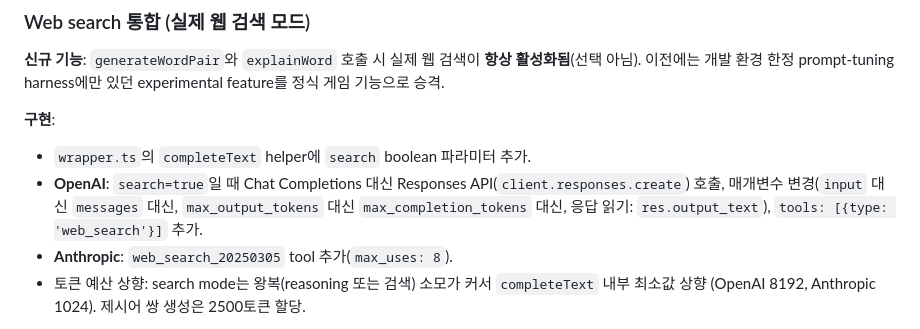
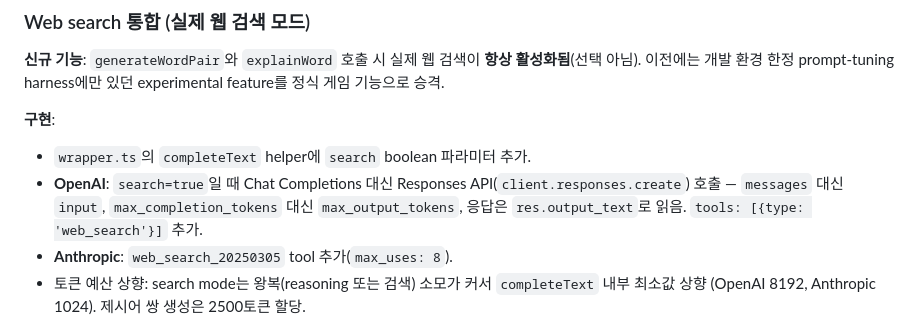
Before and after one commit to madcamp-official/26s-w2-c3-06, a Markdown page: PLAN.md, the part around the change. GitHub-like rendering.

Commit message:
docs: PLAN.md 웹 검색 통합 설명 문구 정리
Responses API 파라미터 대응 설명이 "A 대신 B 대신"으로 헷갈리게 쓰여 있어 정리.

```diff
--- a/PLAN.md
+++ b/PLAN.md
@@ -421,7 +421,7 @@ interface LiarGameLLM {
 
 **구현**:
 - `wrapper.ts`의 `completeText` helper에 `search` boolean 파라미터 추가.
-- **OpenAI**: `search=true`일 때 Chat Completions 대신 Responses API(`client.responses.create`) 호출, 매개변수 변경(`input` 대신 `messages` 대신, `max_output_tokens` 대신 `max_completion_tokens` 대신, 응답 읽기: `res.output_text`), `tools: [{type: 'web_search'}]` 추가.
+- **OpenAI**: `search=true`일 때 Chat Completions 대신 Responses API(`client.responses.create`) 호출 — `messages` 대신 `input`, `max_completion_tokens` 대신 `max_output_tokens`, 응답은 `res.output_text`로 읽음. `tools: [{type: 'web_search'}]` 추가.
 - **Anthropic**: `web_search_20250305` tool 추가(`max_uses: 8`).
 - 토큰 예산 상향: search mode는 왕복(reasoning 또는 검색) 소모가 커서 `completeText` 내부 최소값 상향 (OpenAI 8192, Anthropic 1024). 제시어 쌍 생성은 2500토큰 할당.
 
```
